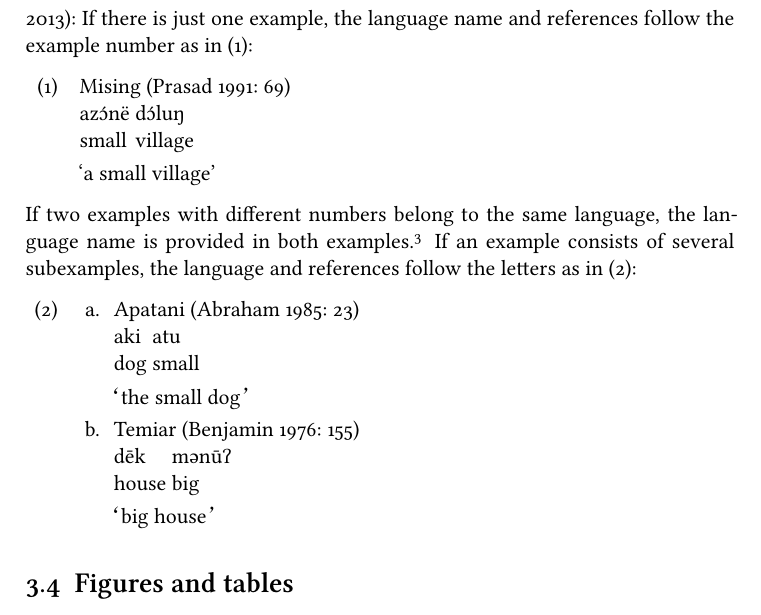
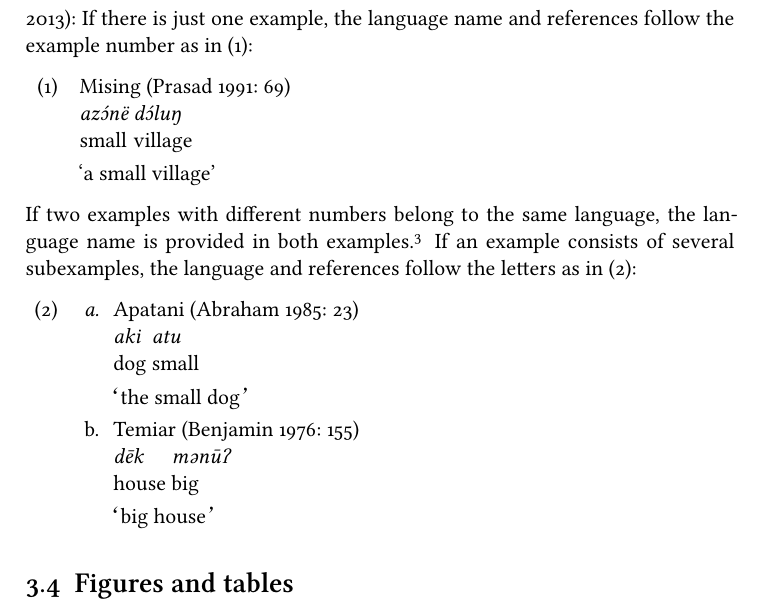
Before and after one commit to langsci/langscibook, a LaTeX thesis (Guidelines/lsp-guidelines.tex, which reads Guidelines/lsp-authors.tex): part of page 24 of 52, cut so that both start at the same text. The pictures show the PDF file Guidelines/lsp-guidelines.pdf that the author committed with the source.

Commit message:
added remarks on glossing in typological work

```diff
--- a/Guidelines/lsp-authors.tex
+++ b/Guidelines/lsp-authors.tex
@@ -46,8 +46,9 @@ before the references.
 The formating of linguistic examples in typological series follows the format that is used by the
 World Atlas of Language Structures \citep{DM2013a-ed}: If there is just one example, the language name and references
 follow the example number as in (\mex{1}):
+{\def\exfont{\normalsize\it}
 \ea
-Mising \citep[69]{Prasad91a}\\
+{\rm Mising \citep[69]{Prasad91a}}\\
 \gll azɔ́në dɔ́luŋ\\
      small village\\
 \glt `a small village'
@@ -59,15 +60,16 @@ both examples.\footnote{
 If an example consists of several subexamples, the language and references follow the letters as in
 (\mex{1}):
 \eal
-\ex Apatani \citep[23]{Abraham85a}\\
+\ex {\rm Apatani \citep[23]{Abraham85a}}\\
 \gll aki atu\\
      dog small\\
 \glt ‘the small dog’
-\ex Temiar \citep[155]{Benjamin76a}\\
+\ex {\rm Temiar \citep[155]{Benjamin76a}}\\
 \gll dēk mənūʔ\\
      house big\\
 \glt ‘big house’
 \zl
+}
 
 \section{Figures and tables}
 
```
Also changed, not shown: Guidelines/lsp-guidelines.pdf.
